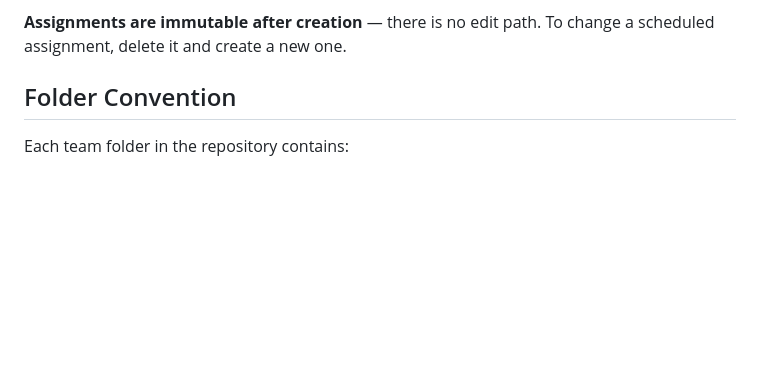
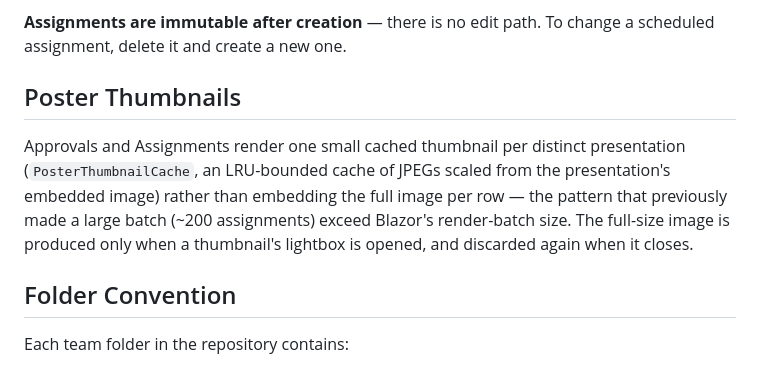
Before and after one commit to petrprachar/NewsCentral, a Markdown page: docs/newscentral-spec.md, the part around one of its changes. Drawn GitHub-style; blank space fills up the shorter version.

```diff
--- a/docs/newscentral-spec.md
+++ b/docs/newscentral-spec.md
@@ -48,4 +56,12 @@
 **Assignments are immutable after creation** — there is no edit path. To change a scheduled assignment, delete it and create a new one.
+
+## Poster Thumbnails
+
+Approvals and Assignments render one small cached thumbnail per distinct presentation
+(`PosterThumbnailCache`, an LRU-bounded cache of JPEGs scaled from the presentation's embedded
+image) rather than embedding the full image per row — the pattern that previously made a large
+batch (~200 assignments) exceed Blazor's render-batch size. The full-size image is produced only
+when a thumbnail's lightbox is opened, and discarded again when it closes.
 
 ## Folder Convention
 
```
Also changed, not shown: other parts of docs/newscentral-spec.md (+8 -0 lines), docs/data-model.md (+24 -0 lines).
